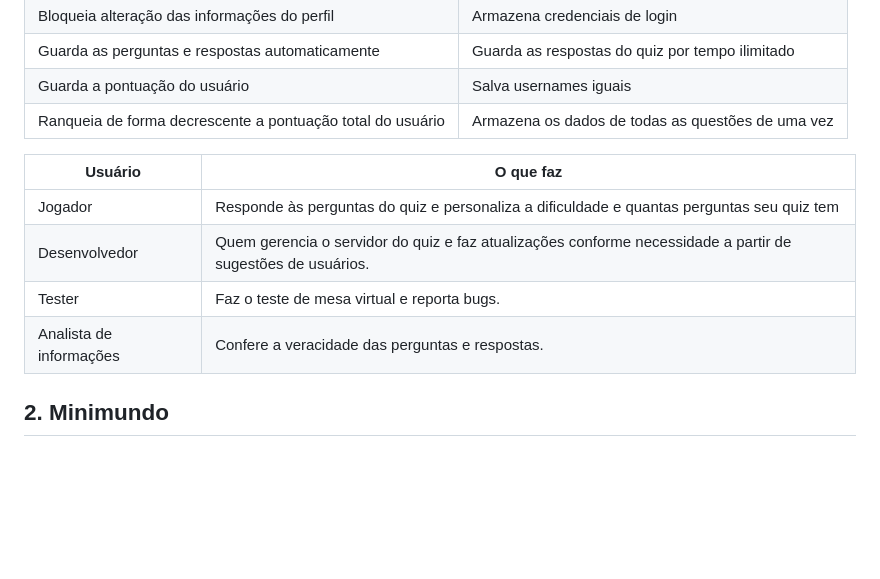
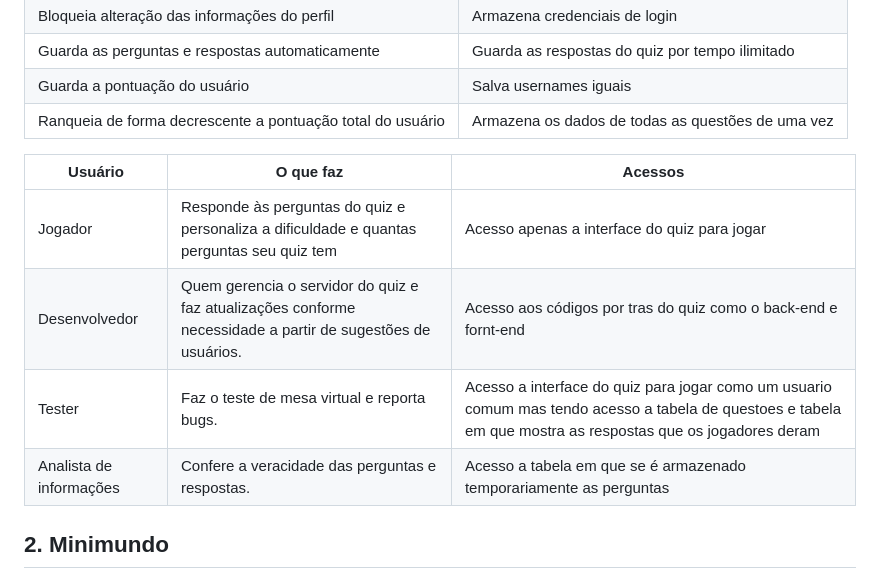
Before and after one commit to sarasoliv/projeto_quizIMRSY, a Markdown page: doc_date/01-contexto.md, the part around the change. Rendered like a GitHub page; blank space fills up the shorter version.

```diff
--- a/doc_date/01-contexto.md
+++ b/doc_date/01-contexto.md
@@ -22,12 +22,12 @@ Também haverá um Banco de Dados destinado ao armazenamento da pontuação tota
 | Guarda a pontuação do usuário | Salva usernames iguais |
 | Ranqueia de forma decrescente a pontuação total do usuário | Armazena os dados de todas as questões de uma vez |
 
-| Usuário | O que faz |
-| --- | --- |
-| Jogador | Responde às perguntas do quiz e personaliza a dificuldade e quantas perguntas seu quiz tem |
-| Desenvolvedor | Quem gerencia o servidor do quiz e faz atualizações conforme necessidade a partir de sugestões de usuários. |
-| Tester | Faz o teste de mesa virtual e reporta bugs. |
-| Analista de informações | Confere a veracidade das perguntas e respostas. |
+| Usuário | O que faz | Acessos
+| --- | --- | --- |
+| Jogador | Responde às perguntas do quiz e personaliza a dificuldade e quantas perguntas seu quiz tem | Acesso apenas a interface do quiz para jogar |
+| Desenvolvedor | Quem gerencia o servidor do quiz e faz atualizações conforme necessidade a partir de sugestões de usuários. | Acesso aos códigos por tras do quiz como o back-end e fornt-end |
+| Tester | Faz o teste de mesa virtual e reporta bugs. | Acesso a interface do quiz para jogar como um usuario comum mas tendo acesso a tabela de questoes e tabela em que mostra as respostas que os jogadores deram |
+| Analista de informações | Confere a veracidade das perguntas e respostas. | Acesso a tabela em que se é armazenado temporariamente as perguntas |
 
 ## 2. Minimundo
 
```
